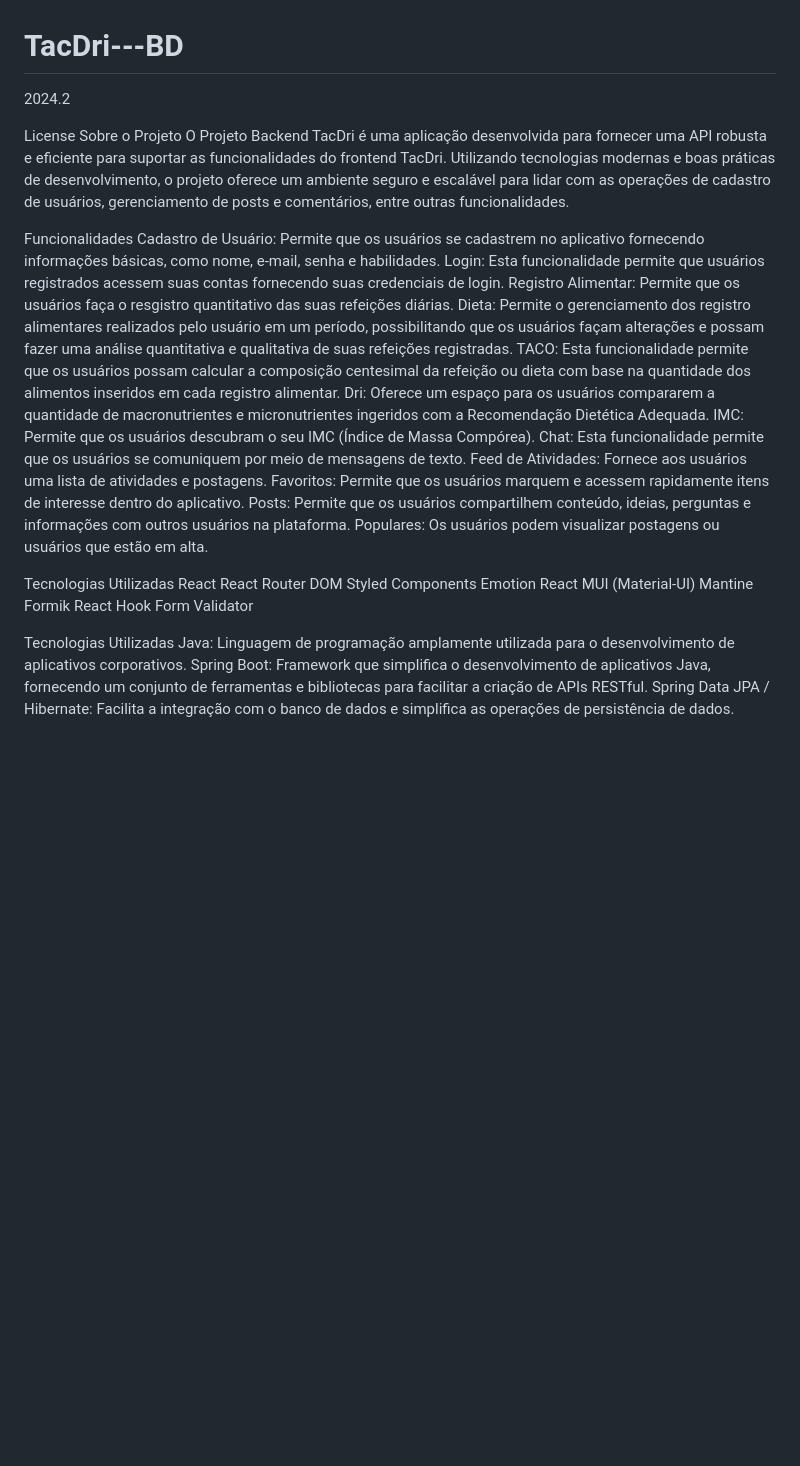
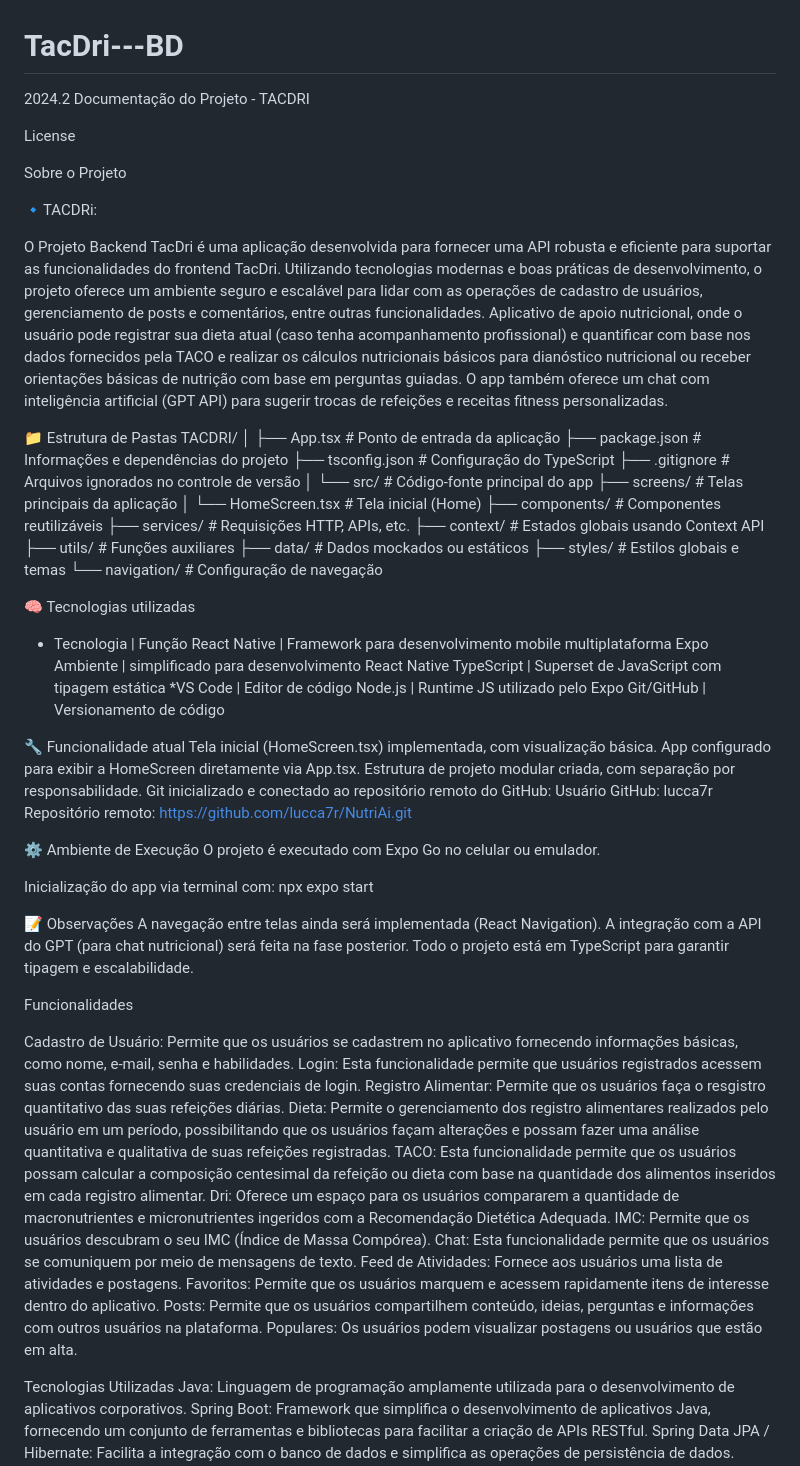
Before and after one commit to MikisTh/TacDri---BD, a Markdown page: README.md, the part around the change. GitHub-like rendering; blank space fills up the shorter version.

Commit message:
Enhance README with project details and features
Expanded project documentation to include detailed features, technologies, and structure.

```diff
--- a/README.md
+++ b/README.md
@@ -1,12 +1,67 @@
 # TacDri---BD
 2024.2
+Documentação do Projeto - TACDRI
 
 License
+
 Sobre o Projeto
-O Projeto Backend TacDri é uma aplicação desenvolvida para fornecer uma API robusta e eficiente para suportar as funcionalidades do frontend TacDri. Utilizando tecnologias modernas e boas práticas de desenvolvimento, o projeto oferece um ambiente seguro e escalável para lidar com as operações de cadastro de usuários, gerenciamento de posts e comentários, entre outras funcionalidades.
+
+🔹TACDRi:
+
+O Projeto Backend TacDri é uma aplicação desenvolvida para fornecer uma API robusta e eficiente para suportar as funcionalidades do frontend TacDri. Utilizando tecnologias modernas e boas práticas de desenvolvimento, o projeto oferece um ambiente seguro e escalável para lidar com as operações de cadastro de usuários, gerenciamento de posts e comentários, entre outras funcionalidades. Aplicativo de apoio nutricional, onde o usuário pode registrar sua dieta atual (caso tenha acompanhamento profissional) e quantificar com base nos dados fornecidos pela TACO e realizar os cálculos nutricionais básicos para dianóstico nutricional ou receber orientações básicas de nutrição com base em perguntas guiadas. O app também oferece um chat com inteligência artificial (GPT API) para sugerir trocas de refeições e receitas fitness personalizadas.
 
 
+📁 Estrutura de Pastas
+TACDRI/
+│
+├── App.tsx # Ponto de entrada da aplicação
+├── package.json # Informações e dependências do projeto
+├── tsconfig.json # Configuração do TypeScript
+├── .gitignore # Arquivos ignorados no controle de versão
+│
+└── src/ # Código-fonte principal do app
+├── screens/ # Telas principais da aplicação
+│ └── HomeScreen.tsx # Tela inicial (Home)
+├── components/ # Componentes reutilizáveis
+├── services/ # Requisições HTTP, APIs, etc.
+├── context/ # Estados globais usando Context API
+├── utils/ # Funções auxiliares
+├── data/ # Dados mockados ou estáticos
+├── styles/ # Estilos globais e temas
+└── navigation/ # Configuração de navegação
+
+
+🧠 Tecnologias utilizadas
+- Tecnologia | Função
+React Native | Framework para desenvolvimento mobile multiplataforma
+Expo Ambiente | simplificado para desenvolvimento React Native
+TypeScript | Superset de JavaScript com tipagem estática
+*VS Code | Editor de código
+Node.js | Runtime JS utilizado pelo Expo
+Git/GitHub | Versionamento de código
+
+
+🔧 Funcionalidade atual
+Tela inicial (HomeScreen.tsx) implementada, com visualização básica.
+App configurado para exibir a HomeScreen diretamente via App.tsx.
+Estrutura de projeto modular criada, com separação por responsabilidade.
+Git inicializado e conectado ao repositório remoto do GitHub:
+Usuário GitHub: lucca7r
+Repositório remoto: https://github.com/lucca7r/NutriAi.git
+
+⚙️ Ambiente de Execução
+O projeto é executado com Expo Go no celular ou emulador.
+
+Inicialização do app via terminal com: npx expo start
+
+
+📝 Observações
+A navegação entre telas ainda será implementada (React Navigation).
+A integração com a API do GPT (para chat nutricional) será feita na fase posterior.
+Todo o projeto está em TypeScript para garantir tipagem e escalabilidade.
+
 Funcionalidades
+
 Cadastro de Usuário: Permite que os usuários se cadastrem no aplicativo fornecendo informações básicas, como nome, e-mail, senha e habilidades.
 Login: Esta funcionalidade permite que usuários registrados acessem suas contas fornecendo suas credenciais de login.
 Registro Alimentar: Permite que os usuários faça o resgistro quantitativo das suas refeições diárias.
@@ -20,16 +75,6 @@ Favoritos: Permite que os usuários marquem e acessem rapidamente itens de inter
 Posts: Permite que os usuários compartilhem conteúdo, ideias, perguntas e informações com outros usuários na plataforma.
 Populares: Os usuários podem visualizar postagens ou usuários que estão em alta.
 
-Tecnologias Utilizadas
-React
-React Router DOM
-Styled Components
-Emotion React
-MUI (Material-UI)
-Mantine
-Formik
-React Hook Form
-Validator
 
 Tecnologias Utilizadas
 Java: Linguagem de programação amplamente utilizada para o desenvolvimento de aplicativos corporativos.
```
